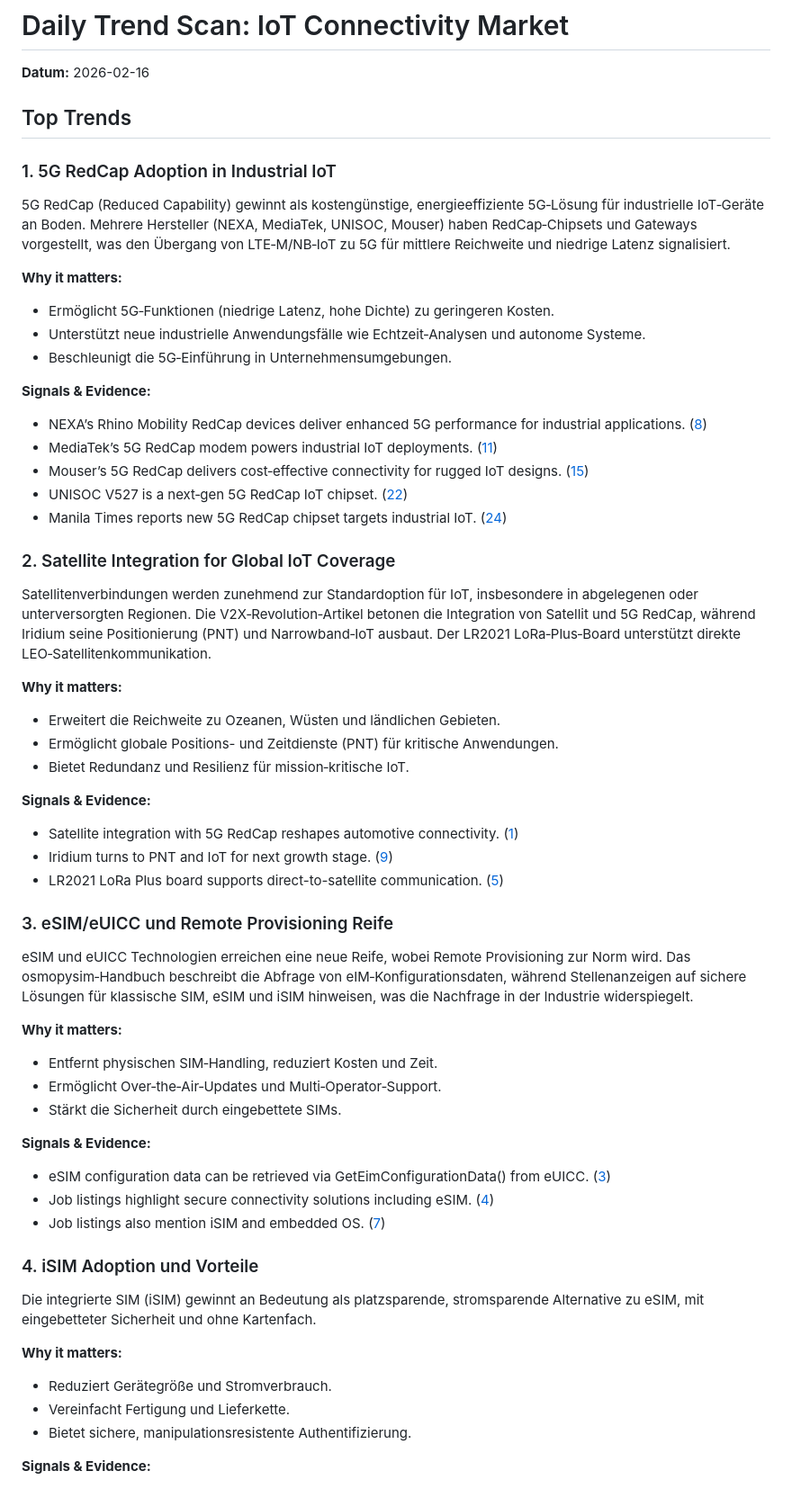
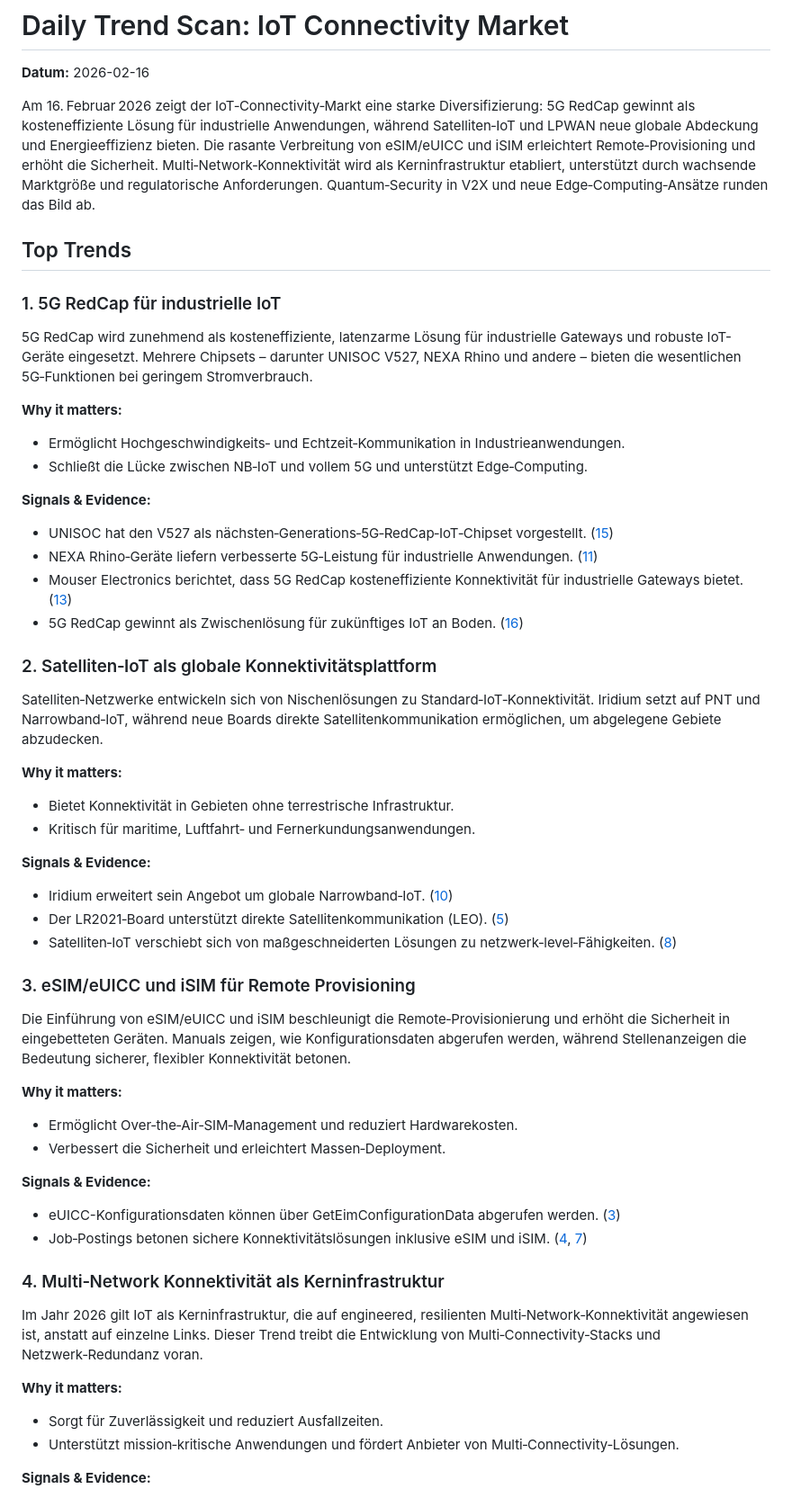
Before and after one commit to matt-TIoT/iot_watchlist, a Markdown page: docs/reports/2026-02-16.md, the part around one of its changes. Shown at 90% size. GitHub-like rendering.

Commit message:
Add trend scan 2026-02-16

```diff
--- a/docs/reports/2026-02-16.md
+++ b/docs/reports/2026-02-16.md
@@ -6,55 +6,50 @@ title: "IoT Connectivity Trend Scan (2026-02-16)"
 # Daily Trend Scan: IoT Connectivity Market
 **Datum:** 2026-02-16
 
+Am 16. Februar 2026 zeigt der IoT‑Connectivity‑Markt eine starke Diversifizierung: 5G RedCap gewinnt als kosteneffiziente Lösung für industrielle Anwendungen, während Satelliten‑IoT und LPWAN neue globale Abdeckung und Energieeffizienz bieten. Die rasante Verbreitung von eSIM/eUICC und iSIM erleichtert Remote‑Provisioning und erhöht die Sicherheit. Multi‑Network‑Konnektivität wird als Kerninfrastruktur etabliert, unterstützt durch wachsende Marktgröße und regulatorische Anforderungen. Quantum‑Security in V2X und neue Edge‑Computing‑Ansätze runden das Bild ab.
 
 ## Top Trends
-### 1. 5G RedCap Adoption in Industrial IoT
-5G RedCap (Reduced Capability) gewinnt als kostengünstige, energieeffiziente 5G‑Lösung für industrielle IoT‑Geräte an Boden. Mehrere Hersteller (NEXA, MediaTek, UNISOC, Mouser) haben RedCap‑Chipsets und Gateways vorgestellt, was den Übergang von LTE‑M/NB‑IoT zu 5G für mittlere Reichweite und niedrige Latenz signalisiert.
+### 1. 5G RedCap für industrielle IoT
+5G RedCap wird zunehmend als kosteneffiziente, latenzarme Lösung für industrielle Gateways und robuste IoT-Geräte eingesetzt. Mehrere Chipsets – darunter UNISOC V527, NEXA Rhino und andere – bieten die wesentlichen 5G‑Funktionen bei geringem Stromverbrauch.
 
 **Why it matters:**
-- Ermöglicht 5G‑Funktionen (niedrige Latenz, hohe Dichte) zu geringeren Kosten.
-- Unterstützt neue industrielle Anwendungsfälle wie Echtzeit‑Analysen und autonome Systeme.
-- Beschleunigt die 5G‑Einführung in Unternehmensumgebungen.
+- Ermöglicht Hochgeschwindigkeits‑ und Echtzeit‑Kommunikation in Industrieanwendungen.
+- Schließt die Lücke zwischen NB‑IoT und vollem 5G und unterstützt Edge‑Computing.
 
 **Signals & Evidence:**
-- NEXA’s Rhino Mobility RedCap devices deliver enhanced 5G performance for industrial applications. ([8](https://www.beaconjournal.com/press-release/story/146973/android-for-enterprise-leader-nexa-introduces-new-innovations-at-mwc-barcelona-2026/))
-- MediaTek’s 5G RedCap modem powers industrial IoT deployments. ([11](https://www.mediatek.com/tek-talk-blogs/how-mediatek-and-nvidia-are-making-ai-more-accessible))
-- Mouser’s 5G RedCap delivers cost‑effective connectivity for rugged IoT designs. ([15](https://www.mouser.com/blog?srsltid=AfmBOoo_NYElyzUxJmhmSJzusGD24Cn4wusSWyqZfYqijymjN-G7fasP))
-- UNISOC V527 is a next‑gen 5G RedCap IoT chipset. ([22](https://techsabado.com/category/technews/))
-- Manila Times reports new 5G RedCap chipset targets industrial IoT. ([24](https://www.manilatimes.net/business/sunday-business-it))
+- UNISOC hat den V527 als nächsten‑Generations‑5G‑RedCap‑IoT‑Chipset vorgestellt. ([15](https://techsabado.com/category/technews/))
+- NEXA Rhino‑Geräte liefern verbesserte 5G‑Leistung für industrielle Anwendungen. ([11](https://www.beaconjournal.com/press-release/story/146973/android-for-enterprise-leader-nexa-introduces-new-innovations-at-mwc-barcelona-2026/))
+- Mouser Electronics berichtet, dass 5G RedCap kosteneffiziente Konnektivität für industrielle Gateways bietet. ([13](https://www.mouser.com/blog?srsltid=AfmBOoppZ7aknIkzdNLtU4uBcALR6ie_gsYzvl6cjOmWNZohnGczyM0G))
+- 5G RedCap gewinnt als Zwischenlösung für zukünftiges IoT an Boden. ([16](https://x.com/Generacion_IoT/status/2023073416056553981))
 
-### 2. Satellite Integration for Global IoT Coverage
-Satellitenverbindungen werden zunehmend zur Standardoption für IoT, insbesondere in abgelegenen oder unterversorgten Regionen. Die V2X‑Revolution‑Artikel betonen die Integration von Satellit und 5G RedCap, während Iridium seine Positionierung (PNT) und Narrowband‑IoT ausbaut. Der LR2021 LoRa‑Plus‑Board unterstützt direkte LEO‑Satellitenkommunikation.
+### 2. Satelliten‑IoT als globale Konnektivitätsplattform
+Satelliten‑Netzwerke entwickeln sich von Nischenlösungen zu Standard‑IoT‑Konnektivität. Iridium setzt auf PNT und Narrowband‑IoT, während neue Boards direkte Satellitenkommunikation ermöglichen, um abgelegene Gebiete abzudecken.
 
 **Why it matters:**
-- Erweitert die Reichweite zu Ozeanen, Wüsten und ländlichen Gebieten.
-- Ermöglicht globale Positions- und Zeitdienste (PNT) für kritische Anwendungen.
-- Bietet Redundanz und Resilienz für mission‑kritische IoT.
+- Bietet Konnektivität in Gebieten ohne terrestrische Infrastruktur.
+- Kritisch für maritime, Luftfahrt‑ und Fernerkundungsanwendungen.
 
 **Signals & Evidence:**
-- Satellite integration with 5G RedCap reshapes automotive connectivity. ([1](https://www.eletimes.ai/the-v2x-revolution-satellite-integration-quantum-security-and-5g-redcap-reshape-automotive-connectivity))
-- Iridium turns to PNT and IoT for next growth stage. ([9](https://finance.yahoo.com/news/iridium-turns-pnt-iot-next-170806025.html))
-- LR2021 LoRa Plus board supports direct-to-satellite communication. ([5](https://www.cnx-software.com/2026/02/16/lr2021-lora-plus-board-combines-semtech-lr2021-and-nordic-nrf54l15-for-high-speed-flrc-and-lora-connectivity/))
+- Iridium erweitert sein Angebot um globale Narrowband‑IoT. ([10](https://finance.yahoo.com/news/iridium-turns-pnt-iot-next-170806025.html))
+- Der LR2021‑Board unterstützt direkte Satellitenkommunikation (LEO). ([5](https://www.cnx-software.com/2026/02/16/lr2021-lora-plus-board-combines-semtech-lr2021-and-nordic-nrf54l15-for-high-speed-flrc-and-lora-connectivity/))
+- Satelliten‑IoT verschiebt sich von maßgeschneiderten Lösungen zu netzwerk‑level‑Fähigkeiten. ([8](https://il.linkedin.com/company/theroad-tlv))
 
-### 3. eSIM/eUICC und Remote Provisioning Reife
-eSIM und eUICC Technologien erreichen eine neue Reife, wobei Remote Provisioning zur Norm wird. Das osmopysim‑Handbuch beschreibt die Abfrage von eIM‑Konfigurationsdaten, während Stellenanzeigen auf sichere Lösungen für klassische SIM, eSIM und iSIM hinweisen, was die Nachfrage in der Industrie widerspiegelt.
+### 3. eSIM/eUICC und iSIM für Remote Provisioning
+Die Einführung von eSIM/eUICC und iSIM beschleunigt die Remote‑Provisionierung und erhöht die Sicherheit in eingebetteten Geräten. Manuals zeigen, wie Konfigurationsdaten abgerufen werden, während Stellenanzeigen die Bedeutung sicherer, flexibler Konnektivität betonen.
 
 **Why it matters:**
-- Entfernt physischen SIM‑Handling, reduziert Kosten und Zeit.
-- Ermöglicht Over‑the‑Air‑Updates und Multi‑Operator‑Support.
-- Stärkt die Sicherheit durch eingebettete SIMs.
+- Ermöglicht Over‑the‑Air‑SIM‑Management und reduziert Hardwarekosten.
+- Verbessert die Sicherheit und erleichtert Massen‑Deployment.
 
 **Signals & Evidence:**
-- eSIM configuration data can be retrieved via GetEimConfigurationData() from eUICC. ([3](https://downloads.osmocom.org/docs/pysim/master/osmopysim-usermanual.pdf))
-- Job listings highlight secure connectivity solutions including eSIM. ([4](https://za.indeed.com/q-40-age-l-johannesburg,-gauteng-jobs.html))
-- Job listings also mention iSIM and embedded OS. ([7](https://za.indeed.com/q-masters-degree-graduate-jobs.html))
+- eUICC-Konfigurationsdaten können über GetEimConfigurationData abgerufen werden. ([3](https://downloads.osmocom.org/docs/pysim/master/osmopysim-usermanual.pdf))
+- Job‑Postings betonen sichere Konnektivitätslösungen inklusive eSIM und iSIM. ([4](https://za.indeed.com/q-masters-degree-graduate-jobs.html), [7](https://za.indeed.com/q-40-age-l-johannesburg,-gauteng-jobs.html))
 
-### 4. iSIM Adoption und Vorteile
-Die integrierte SIM (iSIM) gewinnt an Bedeutung als platzsparende, stromsparende Alternative zu eSIM, mit eingebetteter Sicherheit und ohne Kartenfach.
+### 4. Multi‑Network Konnektivität als Kerninfrastruktur
+Im Jahr 2026 gilt IoT als Kerninfrastruktur, die auf engineered, resilienten Multi‑Network‑Konnektivität angewiesen ist, anstatt auf einzelne Links. Dieser Trend treibt die Entwicklung von Multi‑Connectivity‑Stacks und Netzwerk‑Redundanz voran.
 
 **Why it matters:**
-- Reduziert Gerätegröße und Stromverbrauch.
-- Vereinfacht Fertigung und Lieferkette.
-- Bietet sichere, manipulationsresistente Authentifizierung.
+- Sorgt für Zuverlässigkeit und reduziert Ausfallzeiten.
+- Unterstützt mission‑kritische Anwendungen und fördert Anbieter von Multi‑Connectivity‑Lösungen.
 
 **Signals & Evidence:**
```
Also changed, not shown: other parts of docs/reports/2026-02-16.md (+27 -44 lines).
